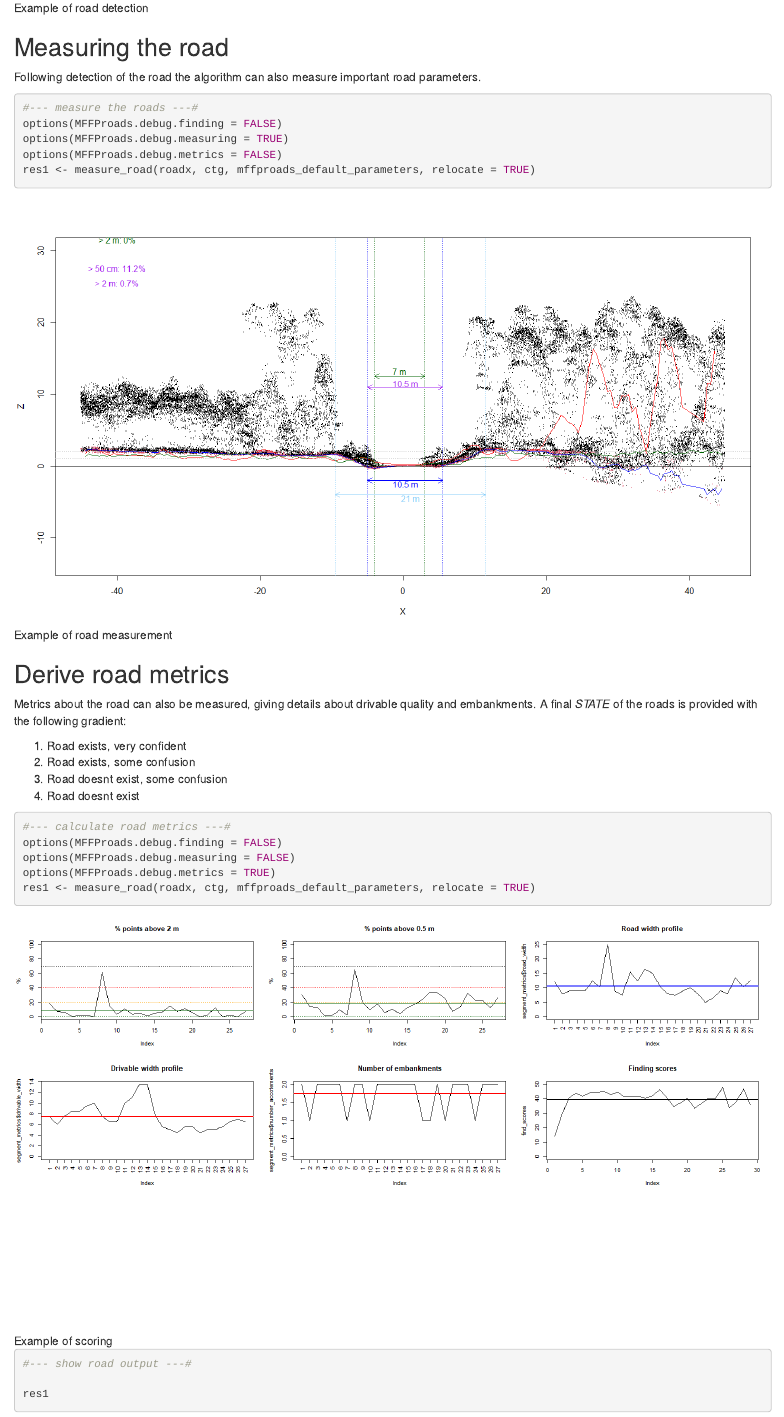
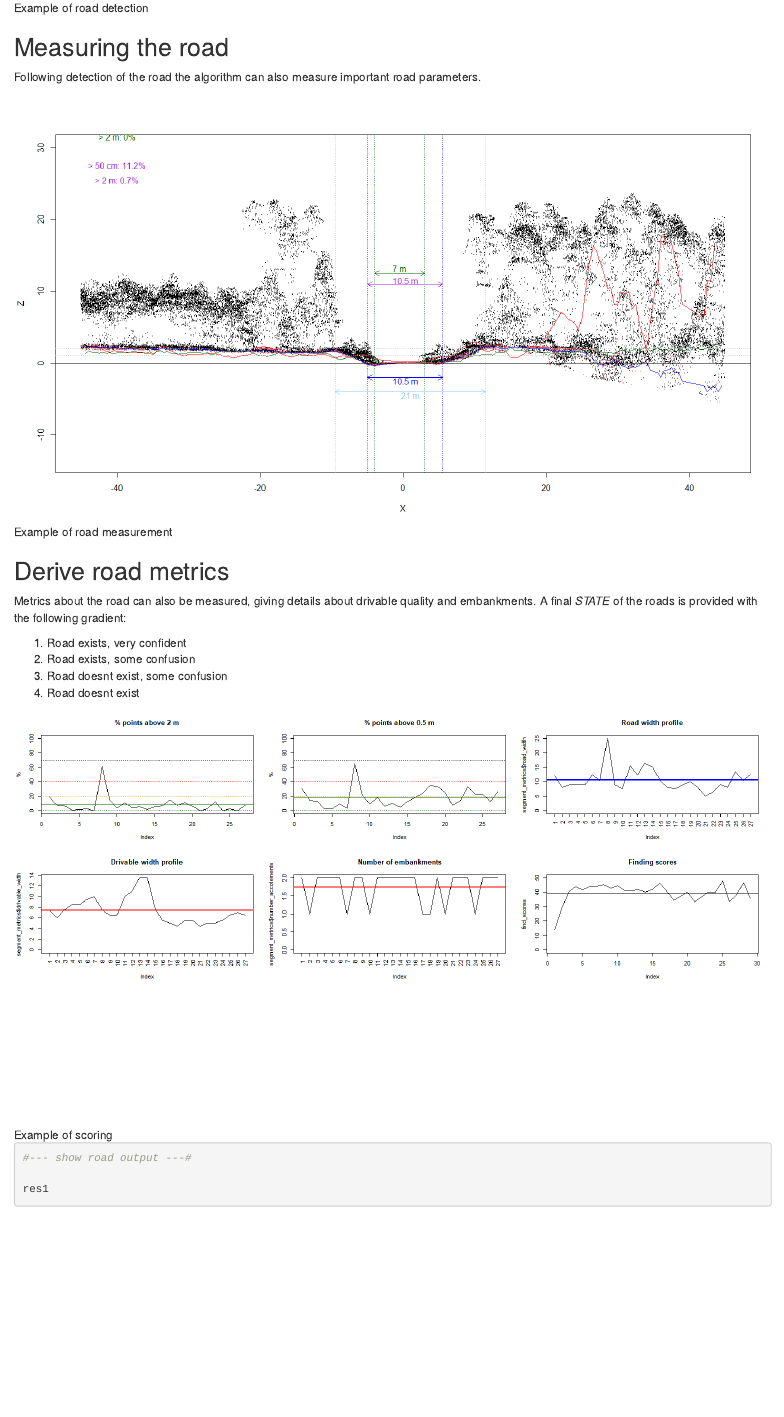
Before and after one commit to ilythiamorley/roads_spl, an R Markdown document (04-demo.Rmd): the page in a window 1100 px wide, from 1940 px down before the commit and from 1900 px down after it, so that both start at the same text. Rendered offline with R 4.5, knitr and Pandoc, with nearby package versions; drawn as R Markdown's standard HTML page in place of the format the file asks for; some code elsewhere in the file could not run offline.

Commit message:
update demo

````diff
--- a/04-demo.Rmd
+++ b/04-demo.Rmd
@@ -78,14 +75,6 @@ res1 <- measure_road(roadx, ctg, mffproads_default_parameters, relocate = TRUE)
 ## Measuring the road {-#measure}
 
 Following detection of the road the algorithm can also measure important road parameters.
-
-```{r,eval=FALSE}
-#--- measure the roads ---#
-options(MFFProads.debug.finding = FALSE)
-options(MFFProads.debug.measuring = TRUE)
-options(MFFProads.debug.metrics = FALSE)
-res1 <- measure_road(roadx, ctg, mffproads_default_parameters, relocate = TRUE)
-```
 
 ![Example of road measurement](img/measure/measure.gif)
 
@@ -98,14 +87,6 @@ Metrics about the road can also be measured, giving details about drivable quali
 3. Road doesnt exist, some confusion
 4. Road doesnt exist
 
-```{r,eval=FALSE}
-#--- calculate road metrics ---#
-options(MFFProads.debug.finding = FALSE)
-options(MFFProads.debug.measuring = FALSE)
-options(MFFProads.debug.metrics = TRUE)
-res1 <- measure_road(roadx, ctg, mffproads_default_parameters, relocate = TRUE)
-```
-
 
 ![Example of scoring](img/scoring.png)
 
````
Also changed, not shown: index.Rmd (+3 -1 lines), 04-demo.Rmd (5 more changed lines).
